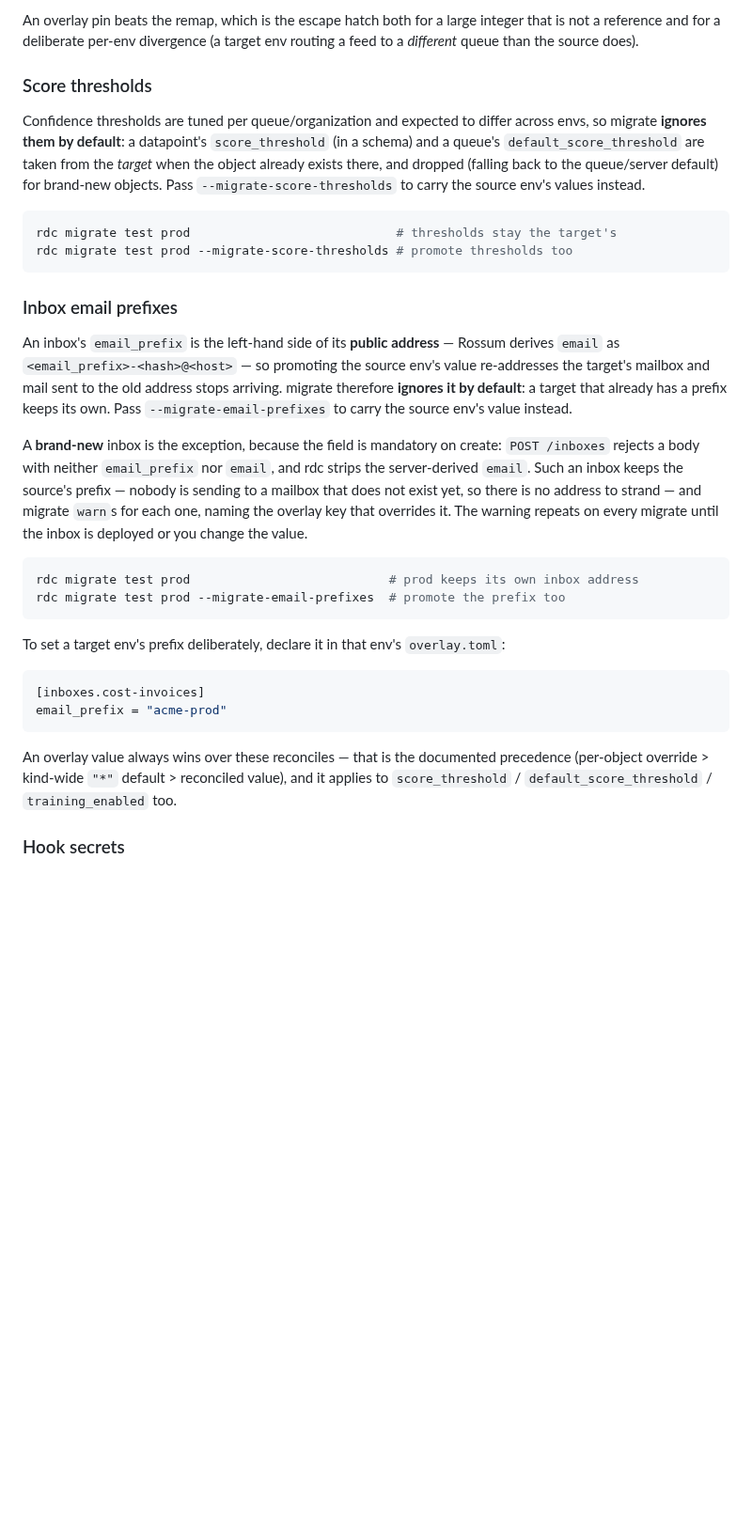
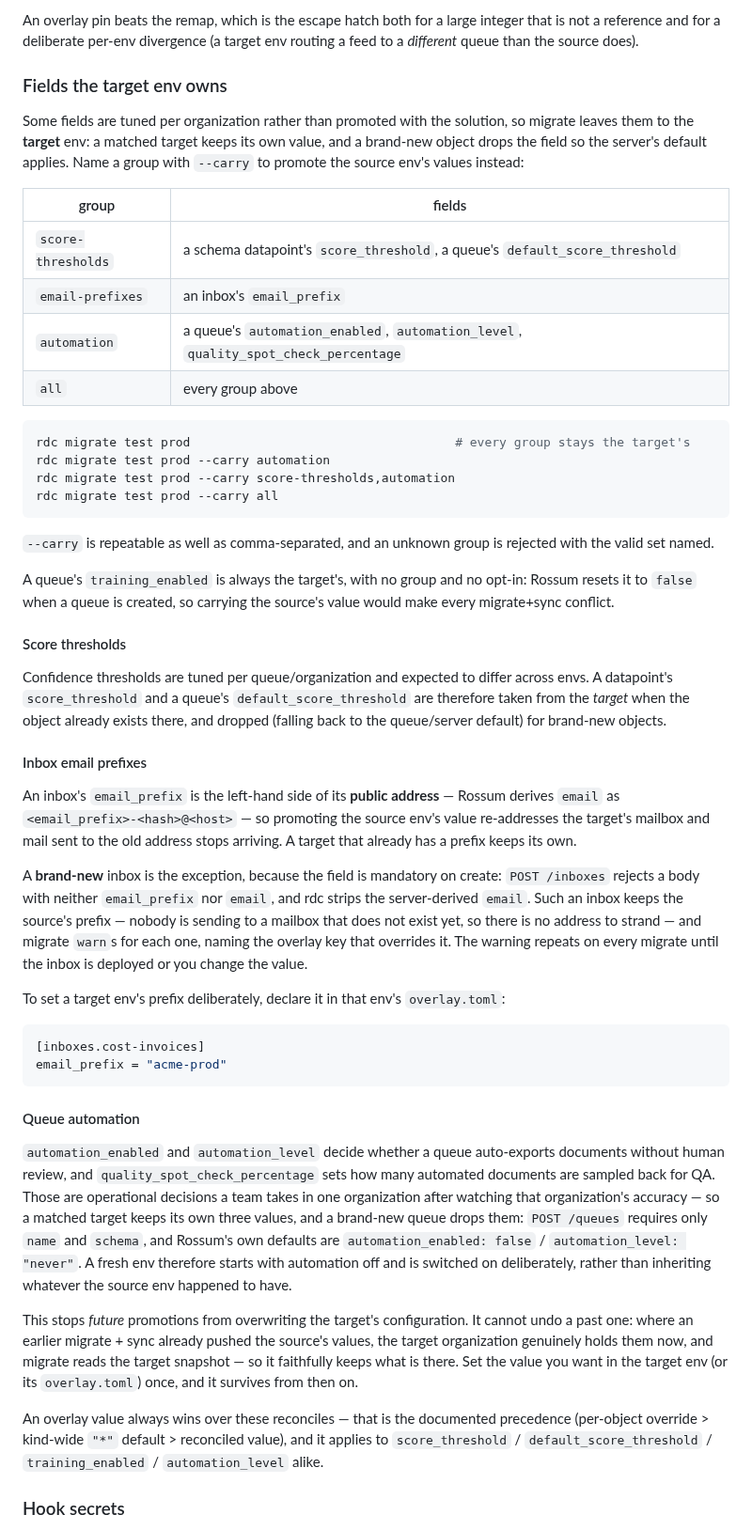
Before and after one commit to mrtnzlml/rdc, a Markdown page: README.md, the part around the change. Shown at 94% size. Rendered like a GitHub page; blank space fills up the shorter version.

Commit message:
docs: document --carry and the fields the target env owns
The two flag-specific sections become one concept with a group table,
plus a per-group section apiece. The automation section states the limit
plainly: this stops future promotions from overwriting the target's
configuration and cannot undo a past one, because migrate reads the
target snapshot and the target org really does hold the clobbered value.

Co-Authored-By: Claude Haiku 4.5 <noreply@anthropic.com>

````diff
--- a/README.md
+++ b/README.md
@@ -420,25 +420,37 @@ Scoped to deployable content: env/identity fields (`id`, `url`, `organization`,
 
 An overlay pin beats the remap, which is the escape hatch both for a large integer that is not a reference and for a deliberate per-env divergence (a target env routing a feed to a *different* queue than the source does).
 
-### Score thresholds
+### Fields the target env owns
 
-Confidence thresholds are tuned per queue/organization and expected to differ across envs, so migrate **ignores them by default**: a datapoint's `score_threshold` (in a schema) and a queue's `default_score_threshold` are taken from the *target* when the object already exists there, and dropped (falling back to the queue/server default) for brand-new objects. Pass `--migrate-score-thresholds` to carry the source env's values instead.
+Some fields are tuned per organization rather than promoted with the solution, so migrate leaves them to the **target** env: a matched target keeps its own value, and a brand-new object drops the field so the server's default applies. Name a group with `--carry` to promote the source env's values instead:
+
+| group | fields |
+| --- | --- |
+| `score-thresholds` | a schema datapoint's `score_threshold`, a queue's `default_score_threshold` |
+| `email-prefixes` | an inbox's `email_prefix` |
+| `automation` | a queue's `automation_enabled`, `automation_level`, `quality_spot_check_percentage` |
+| `all` | every group above |
 
 ```sh
-rdc migrate test prod                            # thresholds stay the target's
-rdc migrate test prod --migrate-score-thresholds # promote thresholds too
+rdc migrate test prod                                    # every group stays the target's
+rdc migrate test prod --carry automation
+rdc migrate test prod --carry score-thresholds,automation
+rdc migrate test prod --carry all
 ```
 
-### Inbox email prefixes
+`--carry` is repeatable as well as comma-separated, and an unknown group is rejected with the valid set named.
 
-An inbox's `email_prefix` is the left-hand side of its **public address** — Rossum derives `email` as `<email_prefix>-<hash>@<host>` — so promoting the source env's value re-addresses the target's mailbox and mail sent to the old address stops arriving. migrate therefore **ignores it by default**: a target that already has a prefix keeps its own. Pass `--migrate-email-prefixes` to carry the source env's value instead.
+A queue's `training_enabled` is always the target's, with no group and no opt-in: Rossum resets it to `false` when a queue is created, so carrying the source's value would make every migrate+sync conflict.
+
+#### Score thresholds
+
+Confidence thresholds are tuned per queue/organization and expected to differ across envs. A datapoint's `score_threshold` and a queue's `default_score_threshold` are therefore taken from the *target* when the object already exists there, and dropped (falling back to the queue/server default) for brand-new objects.
+
+#### Inbox email prefixes
+
+An inbox's `email_prefix` is the left-hand side of its **public address** — Rossum derives `email` as `<email_prefix>-<hash>@<host>` — so promoting the source env's value re-addresses the target's mailbox and mail sent to the old address stops arriving. A target that already has a prefix keeps its own.
 
 A **brand-new** inbox is the exception, because the field is mandatory on create: `POST /inboxes` rejects a body with neither `email_prefix` nor `email`, and rdc strips the server-derived `email`. Such an inbox keeps the source's prefix — nobody is sending to a mailbox that does not exist yet, so there is no address to strand — and migrate `warn`s for each one, naming the overlay key that overrides it. The warning repeats on every migrate until the inbox is deployed or you change the value.
-
-```sh
-rdc migrate test prod                           # prod keeps its own inbox address
-rdc migrate test prod --migrate-email-prefixes  # promote the prefix too
-```
 
 To set a target env's prefix deliberately, declare it in that env's `overlay.toml`:
 
@@ -447,7 +459,13 @@ To set a target env's prefix deliberately, declare it in that env's `overlay.tom
 email_prefix = "acme-prod"
 ```
 
-An overlay value always wins over these reconciles — that is the documented precedence (per-object override > kind-wide `"*"` default > reconciled value), and it applies to `score_threshold` / `default_score_threshold` / `training_enabled` too.
+#### Queue automation
+
+`automation_enabled` and `automation_level` decide whether a queue auto-exports documents without human review, and `quality_spot_check_percentage` sets how many automated documents are sampled back for QA. Those are operational decisions a team takes in one organization after watching that organization's accuracy — so a matched target keeps its own three values, and a brand-new queue drops them: `POST /queues` requires only `name` and `schema`, and Rossum's own defaults are `automation_enabled: false` / `automation_level: "never"`. A fresh env therefore starts with automation off and is switched on deliberately, rather than inheriting whatever the source env happened to have.
+
+This stops *future* promotions from overwriting the target's configuration. It cannot undo a past one: where an earlier migrate + sync already pushed the source's values, the target organization genuinely holds them now, and migrate reads the target snapshot — so it faithfully keeps what is there. Set the value you want in the target env (or its `overlay.toml`) once, and it survives from then on.
+
+An overlay value always wins over these reconciles — that is the documented precedence (per-object override > kind-wide `"*"` default > reconciled value), and it applies to `score_threshold` / `default_score_threshold` / `training_enabled` / `automation_level` alike.
 
 ### Hook secrets
 
````
